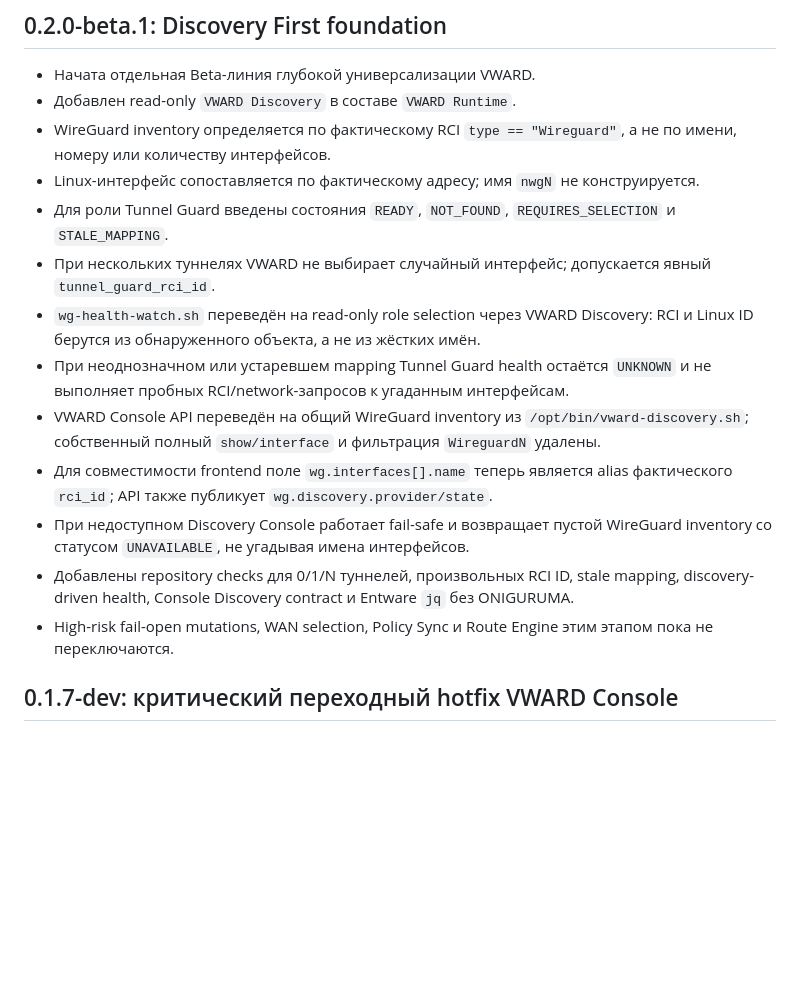
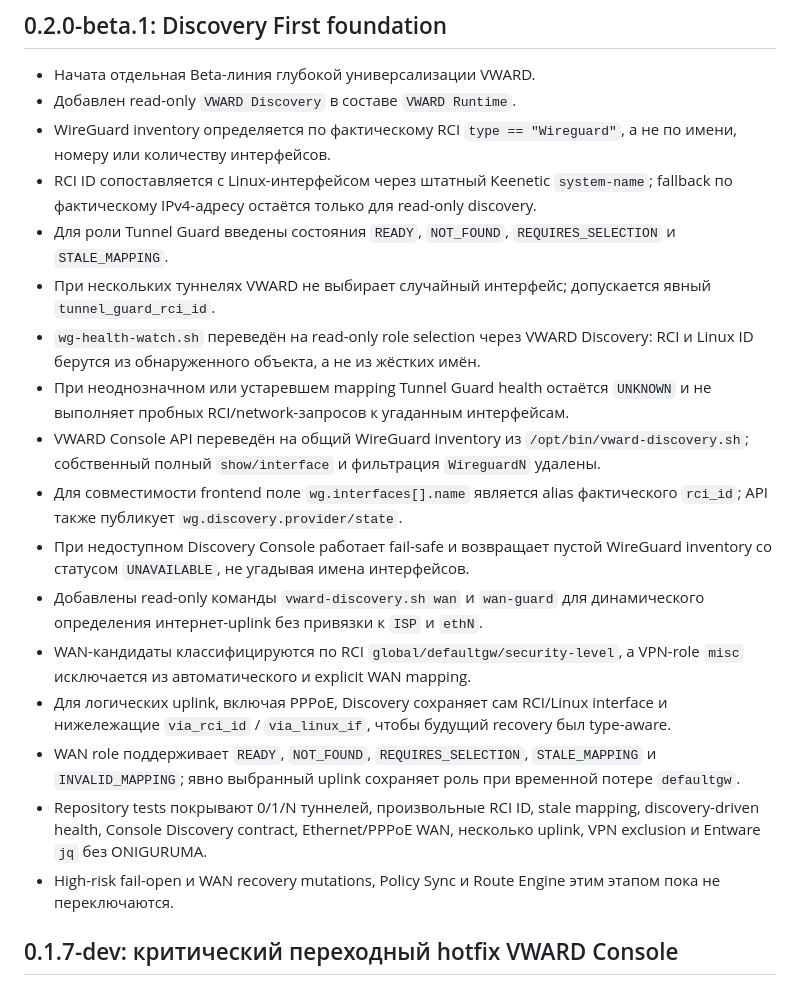
Before and after one commit to Ziegfe1d/VWARD, a Markdown page: CHANGELOG.md, the part around the change. Rendered like a GitHub page; blank space fills up the shorter version.

Commit message:
beta: record WAN Discovery foundation

```diff
--- a/CHANGELOG.md
+++ b/CHANGELOG.md
@@ -5,16 +5,20 @@
 - Начата отдельная Beta-линия глубокой универсализации VWARD.
 - Добавлен read-only `VWARD Discovery` в составе `VWARD Runtime`.
 - WireGuard inventory определяется по фактическому RCI `type == "Wireguard"`, а не по имени, номеру или количеству интерфейсов.
-- Linux-интерфейс сопоставляется по фактическому адресу; имя `nwgN` не конструируется.
+- RCI ID сопоставляется с Linux-интерфейсом через штатный Keenetic `system-name`; fallback по фактическому IPv4-адресу остаётся только для read-only discovery.
 - Для роли Tunnel Guard введены состояния `READY`, `NOT_FOUND`, `REQUIRES_SELECTION` и `STALE_MAPPING`.
 - При нескольких туннелях VWARD не выбирает случайный интерфейс; допускается явный `tunnel_guard_rci_id`.
 - `wg-health-watch.sh` переведён на read-only role selection через VWARD Discovery: RCI и Linux ID берутся из обнаруженного объекта, а не из жёстких имён.
 - При неоднозначном или устаревшем mapping Tunnel Guard health остаётся `UNKNOWN` и не выполняет пробных RCI/network-запросов к угаданным интерфейсам.
 - VWARD Console API переведён на общий WireGuard inventory из `/opt/bin/vward-discovery.sh`; собственный полный `show/interface` и фильтрация `WireguardN` удалены.
-- Для совместимости frontend поле `wg.interfaces[].name` теперь является alias фактического `rci_id`; API также публикует `wg.discovery.provider/state`.
+- Для совместимости frontend поле `wg.interfaces[].name` является alias фактического `rci_id`; API также публикует `wg.discovery.provider/state`.
 - При недоступном Discovery Console работает fail-safe и возвращает пустой WireGuard inventory со статусом `UNAVAILABLE`, не угадывая имена интерфейсов.
-- Добавлены repository checks для 0/1/N туннелей, произвольных RCI ID, stale mapping, discovery-driven health, Console Discovery contract и Entware `jq` без ONIGURUMA.
-- High-risk fail-open mutations, WAN selection, Policy Sync и Route Engine этим этапом пока не переключаются.
+- Добавлены read-only команды `vward-discovery.sh wan` и `wan-guard` для динамического определения интернет-uplink без привязки к `ISP` и `ethN`.
+- WAN-кандидаты классифицируются по RCI `global/defaultgw/security-level`, а VPN-role `misc` исключается из автоматического и explicit WAN mapping.
+- Для логических uplink, включая PPPoE, Discovery сохраняет сам RCI/Linux interface и нижележащие `via_rci_id` / `via_linux_if`, чтобы будущий recovery был type-aware.
+- WAN role поддерживает `READY`, `NOT_FOUND`, `REQUIRES_SELECTION`, `STALE_MAPPING` и `INVALID_MAPPING`; явно выбранный uplink сохраняет роль при временной потере `defaultgw`.
+- Repository tests покрывают 0/1/N туннелей, произвольные RCI ID, stale mapping, discovery-driven health, Console Discovery contract, Ethernet/PPPoE WAN, несколько uplink, VPN exclusion и Entware `jq` без ONIGURUMA.
+- High-risk fail-open и WAN recovery mutations, Policy Sync и Route Engine этим этапом пока не переключаются.
 
 ## 0.1.7-dev: критический переходный hotfix VWARD Console
 
```
